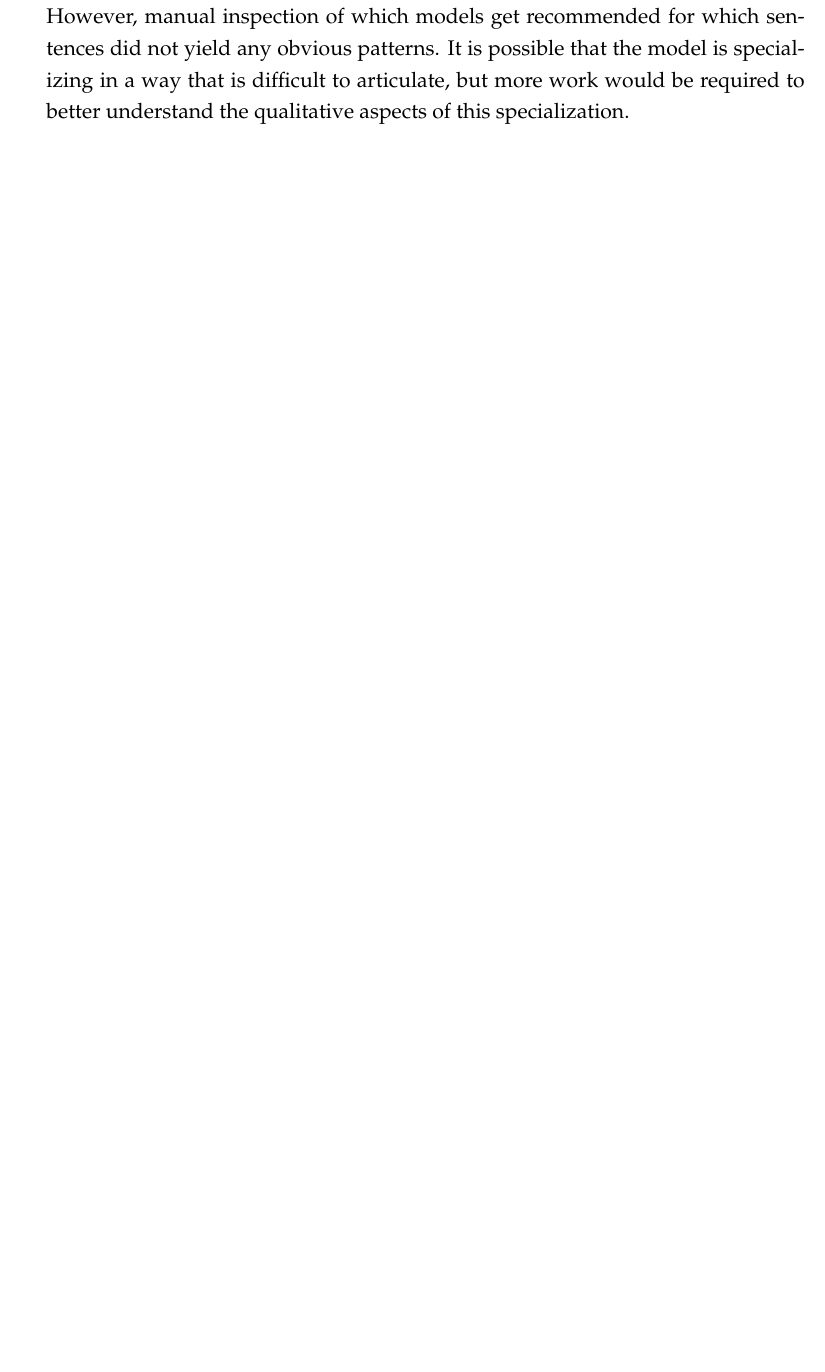
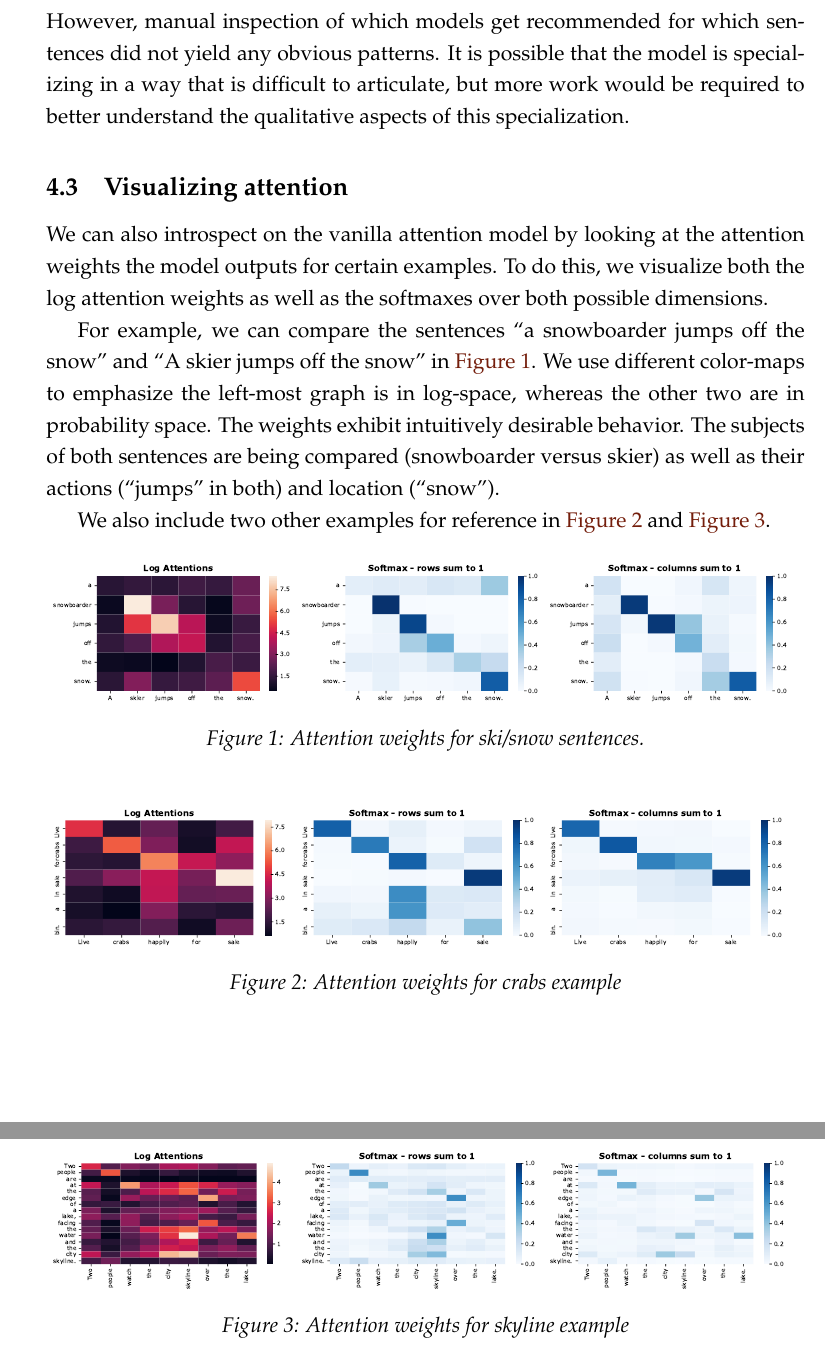
Before and after one commit to jiafengkevinchen/CS-287-HW4, a LaTeX document (writeup/writeup.tex): part of page 6 of 8 before the commit and two parts of pages 7 and 8 of 8 after it, the two joined at a grey line, cut so that both start at the same text, the shorter picture padded with empty space. Compiled offline with pdfLaTeX.

Commit message:
Add in visualizations of attention

```diff
--- a/writeup/writeup.tex
+++ b/writeup/writeup.tex
@@ -206,3 +229,40 @@ required to better understand the qualitative aspects of this specialization.
 
-\begin{table}[h]
+
+\subsection{Visualizing attention}
+
+We can also introspect on the vanilla attention model by looking at the
+attention weights the model outputs for certain examples. To do this, we
+visualize both the log attention weights as well as the softmaxes over both
+possible dimensions.
+
+For example, we can compare the sentences ``a snowboarder jumps off the snow''
+and ``A skier jumps off the snow'' in \cref{fig:skisnow}. We use different
+color-maps to emphasize the left-most graph is in log-space, whereas the other
+two are in probability space. The weights exhibit intuitively desirable
+behavior. The subjects of both sentences are being compared (snowboarder versus
+skier) as well as their actions (``jumps'' in both) and location (``snow'').
+
+We also include two other examples for reference in \cref{fig:crabs} and
+\cref{fig:skyline}.
+
+
+\begin{figure}[h]
 \centering
+\includegraphics[width=\textwidth]{figs/ski-snow.pdf}
+\caption{Attention weights for ski/snow sentences.}
+\label{fig:skisnow}
+\end{figure}
+
+\begin{figure}[h]
+\centering
+\includegraphics[width=\textwidth]{figs/crabs.pdf}
+\caption{Attention weights for crabs example}
+\label{fig:crabs}
+\end{figure}
+
+\begin{figure}[h]
+\centering
+\includegraphics[width=\textwidth]{figs/skyline.pdf}
+\caption{Attention weights for skyline example}
+\label{fig:skyline}
+\end{figure}
```
Also changed, not shown: writeup/figs/crabs.pdf (added), writeup/figs/ski-snow.pdf (added), writeup/figs/skyline.pdf (added), writeup/writeup.pdf, writeup/writeup.tex (41 more changed lines).
